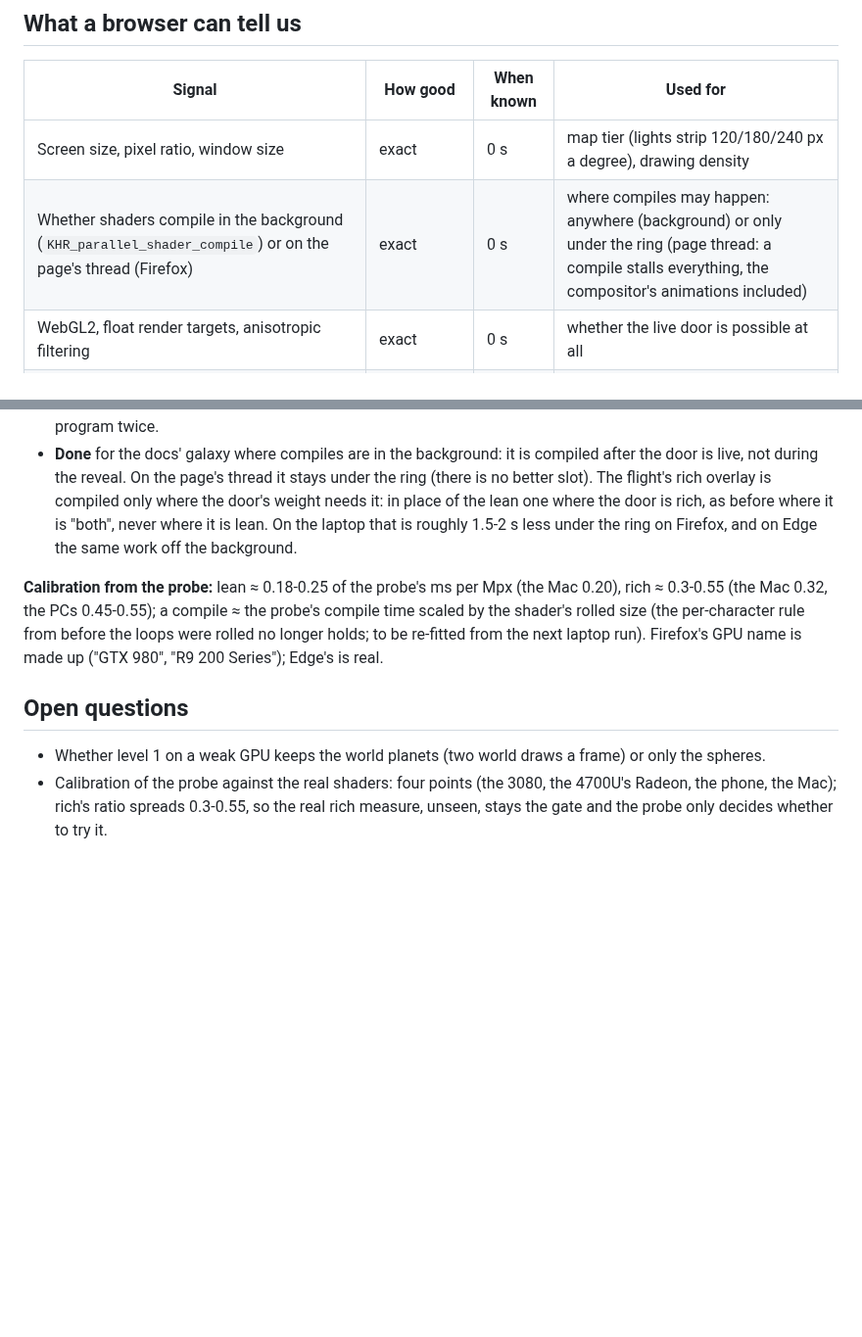
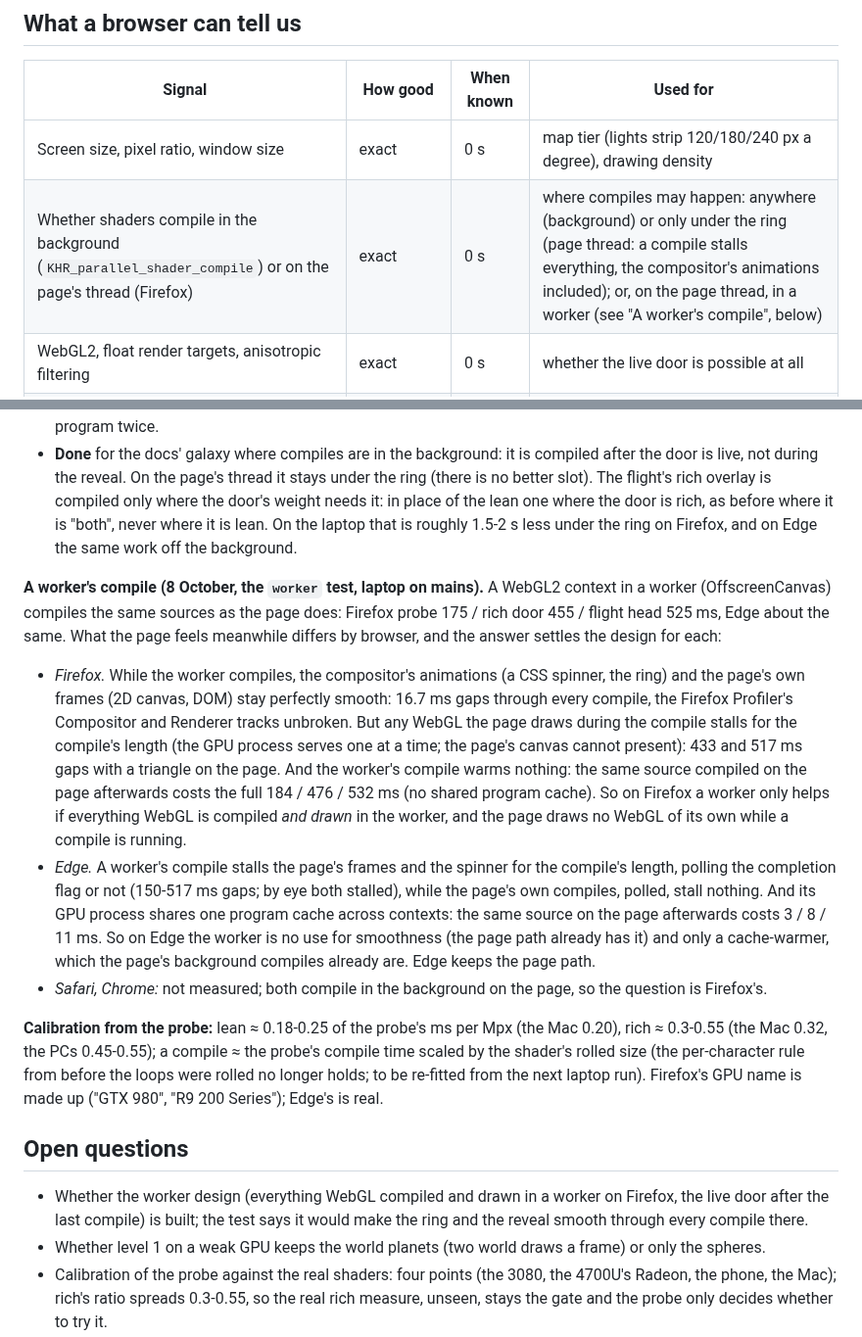
Before and after one commit to tomlawesome/orbit-site, a Markdown page: CAPABILITIES.md, 2 parts joined by grey strips. Shown at 98% size. Drawn GitHub-style; blank space fills up the shorter version.

```diff
--- a/CAPABILITIES.md
+++ b/CAPABILITIES.md
@@ -22,7 +22,7 @@ Uploads during the door's reveal are bounded per frame: one band of a picture, u
 | Signal | How good | When known | Used for |
 |---|---|---|---|
 | Screen size, pixel ratio, window size | exact | 0 s | map tier (lights strip 120/180/240 px a degree), drawing density |
-| Whether shaders compile in the background (`KHR_parallel_shader_compile`) or on the page's thread (Firefox) | exact | 0 s | where compiles may happen: anywhere (background) or only under the ring (page thread: a compile stalls everything, the compositor's animations included) |
+| Whether shaders compile in the background (`KHR_parallel_shader_compile`) or on the page's thread (Firefox) | exact | 0 s | where compiles may happen: anywhere (background) or only under the ring (page thread: a compile stalls everything, the compositor's animations included); or, on the page thread, in a worker (see "A worker's compile", below) |
 | WebGL2, float render targets, anisotropic filtering | exact | 0 s | whether the live door is possible at all |
 | Reduced motion, save-data, battery saver (where exposed) | exact where present | 0 s | still door; no sharp strip |
 | GPU name (vague on Firefox), memory class (Chrome/Edge only), cores (capped) | hints only | 0 s | tie-breakers, never a decision |
@@ -150,6 +150,23 @@ so this bought little on Windows, and the rolled loops are what bought the compi
   it is "both", never where it is lean.
 On the laptop that is roughly 1.5-2 s less under the ring on Firefox, and on Edge the same work off the background.
 
+**A worker's compile (8 October, the `worker` test, laptop on mains).** A WebGL2 context in a worker (OffscreenCanvas)
+compiles the same sources as the page does: Firefox probe 175 / rich door 455 / flight head 525 ms, Edge about the
+same. What the page feels meanwhile differs by browser, and the answer settles the design for each:
+- *Firefox.* While the worker compiles, the compositor's animations (a CSS spinner, the ring) and the page's own
+  frames (2D canvas, DOM) stay perfectly smooth: 16.7 ms gaps through every compile, the Firefox Profiler's
+  Compositor and Renderer tracks unbroken. But any WebGL the page draws during the compile stalls for the compile's
+  length (the GPU process serves one at a time; the page's canvas cannot present): 433 and 517 ms gaps with a triangle
+  on the page. And the worker's compile warms nothing: the same source compiled on the page afterwards costs the
+  full 184 / 476 / 532 ms (no shared program cache). So on Firefox a worker only helps if everything WebGL is compiled
+  *and drawn* in the worker, and the page draws no WebGL of its own while a compile is running.
+- *Edge.* A worker's compile stalls the page's frames and the spinner for the compile's length, polling the
+  completion flag or not (150-517 ms gaps; by eye both stalled), while the page's own compiles, polled, stall nothing.
+  And its GPU process shares one program cache across contexts: the same source on the page afterwards costs 3 / 8 /
+  11 ms. So on Edge the worker is no use for smoothness (the page path already has it) and only a cache-warmer, which
+  the page's background compiles already are. Edge keeps the page path.
+- *Safari, Chrome:* not measured; both compile in the background on the page, so the question is Firefox's.
+
 **Calibration from the probe:** lean ≈ 0.18-0.25 of the probe's ms per Mpx (the Mac 0.20), rich ≈ 0.3-0.55 (the Mac 0.32, the PCs 0.45-0.55); a compile ≈ the
 probe's compile time scaled by the shader's rolled size (the per-character rule from before the loops were rolled no
 longer holds; to be re-fitted from the next laptop run). Firefox's GPU name is made up ("GTX 980",
@@ -157,6 +174,8 @@ longer holds; to be re-fitted from the next laptop run). Firefox's GPU name is m
 
 ## Open questions
 
+- Whether the worker design (everything WebGL compiled and drawn in a worker on Firefox, the live door after the
+  last compile) is built; the test says it would make the ring and the reveal smooth through every compile there.
 - Whether level 1 on a weak GPU keeps the world planets (two world draws a frame) or only the spheres.
 - Calibration of the probe against the real shaders: four points (the 3080, the 4700U's Radeon, the phone, the Mac);
   rich's ratio spreads 0.3-0.55, so the real rich measure, unseen, stays the gate and the probe only decides whether
```
Also changed, not shown: PERFORMANCE.md (+32 -1 lines).
